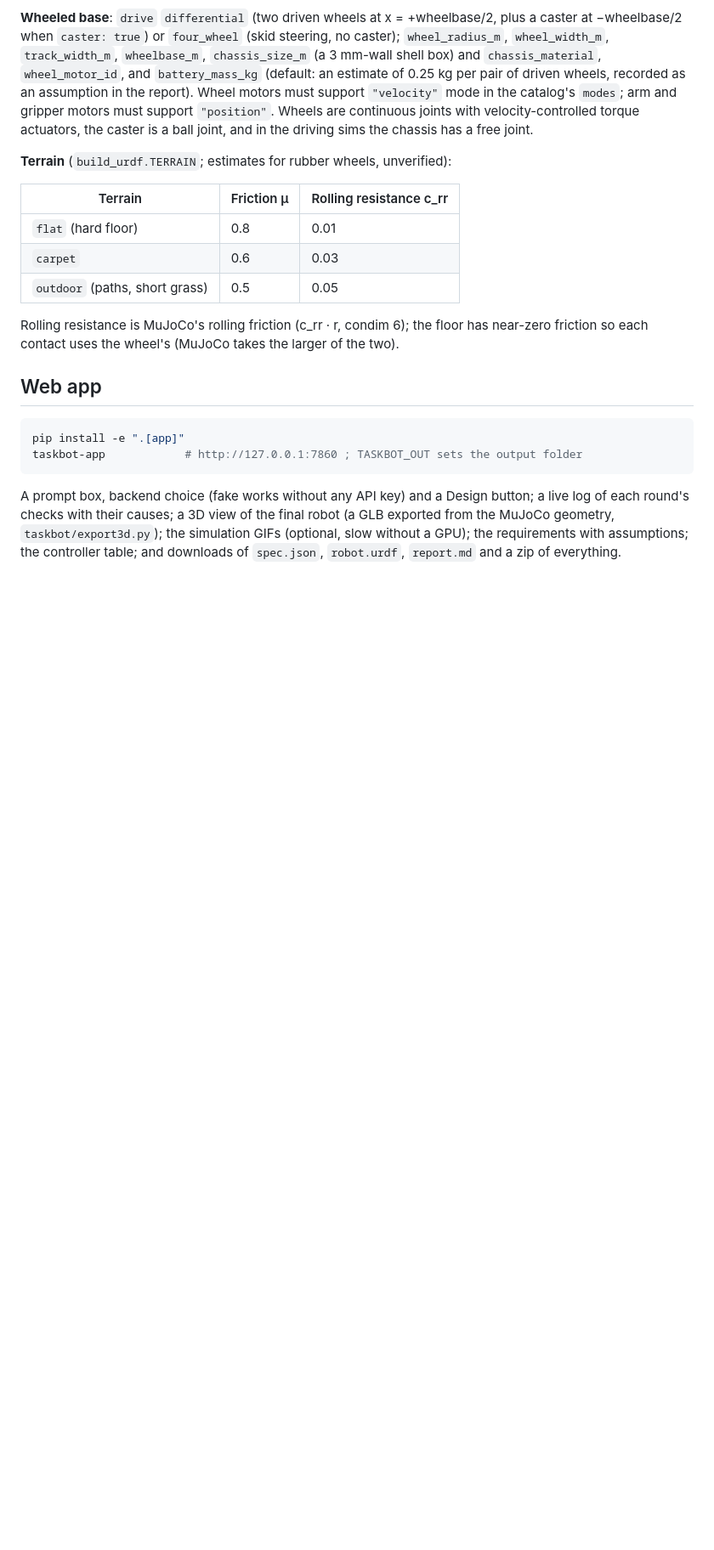
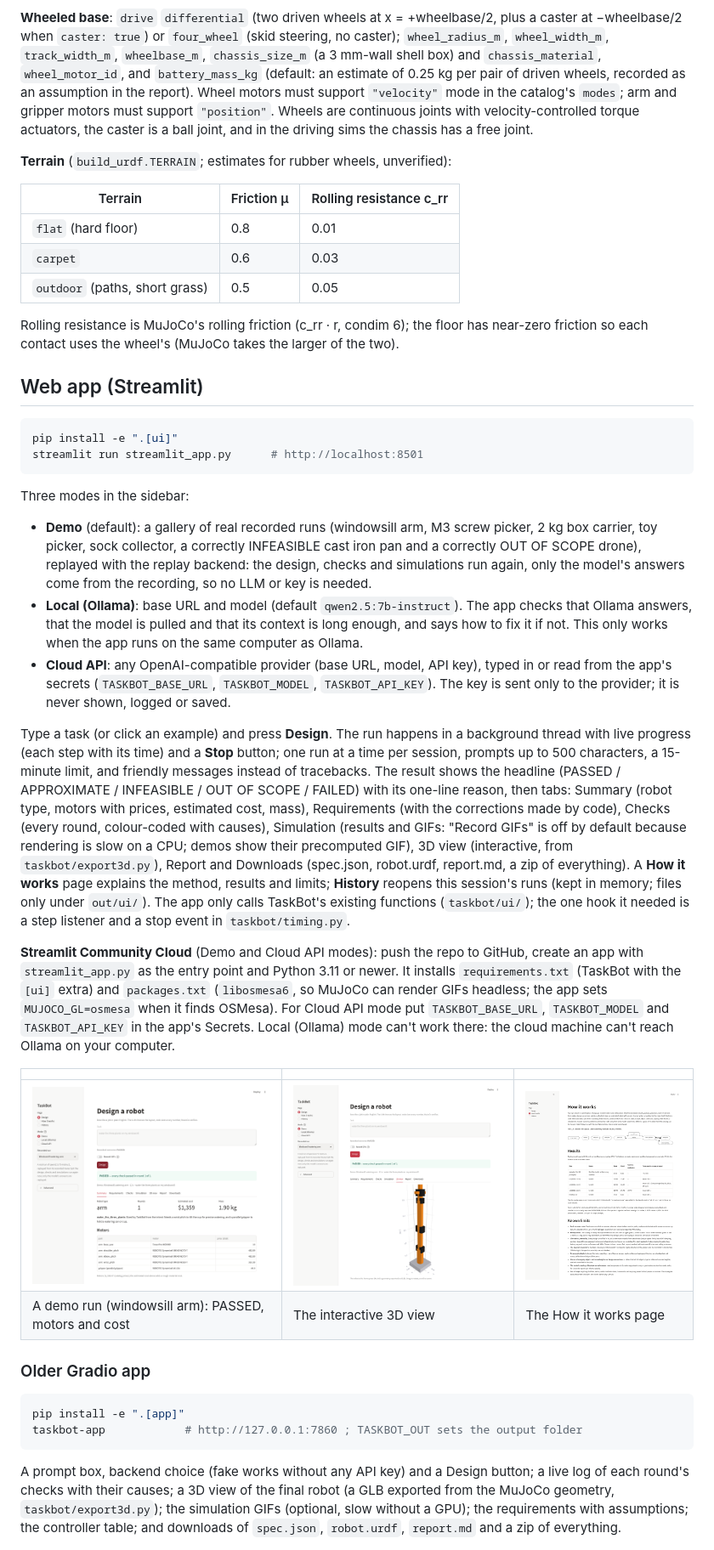
Before and after one commit to rohanyadav2005/taskbot, a Markdown page: README.md, the part around the change. Shown at 85% size. Drawn GitHub-style; pictures changed too: docs/media/app_3d_view.png (added), docs/media/app_design.png (added), docs/media/app_how_it_works.png (added); blank space fills up the shorter version.

````diff
--- a/README.md
+++ b/README.md
@@ -391,7 +391,52 @@ joint, and in the driving sims the chassis has a free joint.
 Rolling resistance is MuJoCo's rolling friction (c_rr · r, condim 6); the floor has near-zero
 friction so each contact uses the wheel's (MuJoCo takes the larger of the two).
 
-## Web app
+## Web app (Streamlit)
+
+```bash
+pip install -e ".[ui]"
+streamlit run streamlit_app.py      # http://localhost:8501
+```
+
+Three modes in the sidebar:
+
+- **Demo** (default): a gallery of real recorded runs (windowsill arm, M3 screw picker, 2 kg box
+  carrier, toy picker, sock collector, a correctly INFEASIBLE cast iron pan and a correctly OUT OF
+  SCOPE drone), replayed with the replay backend: the design, checks and simulations run again,
+  only the model's answers come from the recording, so no LLM or key is needed.
+- **Local (Ollama)**: base URL and model (default `qwen2.5:7b-instruct`). The app checks that Ollama
+  answers, that the model is pulled and that its context is long enough, and says how to fix it
+  if not. This only works when the app runs on the same computer as Ollama.
+- **Cloud API**: any OpenAI-compatible provider (base URL, model, API key), typed in or read from
+  the app's secrets (`TASKBOT_BASE_URL`, `TASKBOT_MODEL`, `TASKBOT_API_KEY`). The key is sent only
+  to the provider; it is never shown, logged or saved.
+
+Type a task (or click an example) and press **Design**. The run happens in a background thread
+with live progress (each step with its time) and a **Stop** button; one run at a time per session,
+prompts up to 500 characters, a 15-minute limit, and friendly messages instead of tracebacks. The
+result shows the headline (PASSED / APPROXIMATE / INFEASIBLE / OUT OF SCOPE / FAILED) with its
+one-line reason, then tabs: Summary (robot type, motors with prices, estimated cost, mass),
+Requirements (with the corrections made by code), Checks (every round, colour-coded with causes),
+Simulation (results and GIFs: "Record GIFs" is off by default because rendering is slow on a CPU;
+demos show their precomputed GIF), 3D view (interactive, from `taskbot/export3d.py`), Report and
+Downloads (spec.json, robot.urdf, report.md, a zip of everything). A **How it works** page explains
+the method, results and limits; **History** reopens this session's runs (kept in memory; files
+only under `out/ui/`). The app only calls TaskBot's existing functions (`taskbot/ui/`); the one
+hook it needed is a step listener and a stop event in `taskbot/timing.py`.
+
+**Streamlit Community Cloud** (Demo and Cloud API modes): push the repo to GitHub, create an app
+with `streamlit_app.py` as the entry point and Python 3.11 or newer. It installs
+`requirements.txt` (TaskBot with the `[ui]` extra) and `packages.txt` (`libosmesa6`, so MuJoCo can
+render GIFs headless; the app sets `MUJOCO_GL=osmesa` when it finds OSMesa). For Cloud API mode put
+`TASKBOT_BASE_URL`, `TASKBOT_MODEL` and `TASKBOT_API_KEY` in the app's Secrets. Local (Ollama) mode
+can't work there: the cloud machine can't reach Ollama on your computer.
+
+| | | |
+|---|---|---|
+| ![A demo run: PASSED, with the summary](docs/media/app_design.png) | ![The 3D view](docs/media/app_3d_view.png) | ![How it works](docs/media/app_how_it_works.png) |
+| A demo run (windowsill arm): PASSED, motors and cost | The interactive 3D view | The How it works page |
+
+### Older Gradio app
 
 ```bash
 pip install -e ".[app]"
````
Also changed, not shown: 13 other files.
